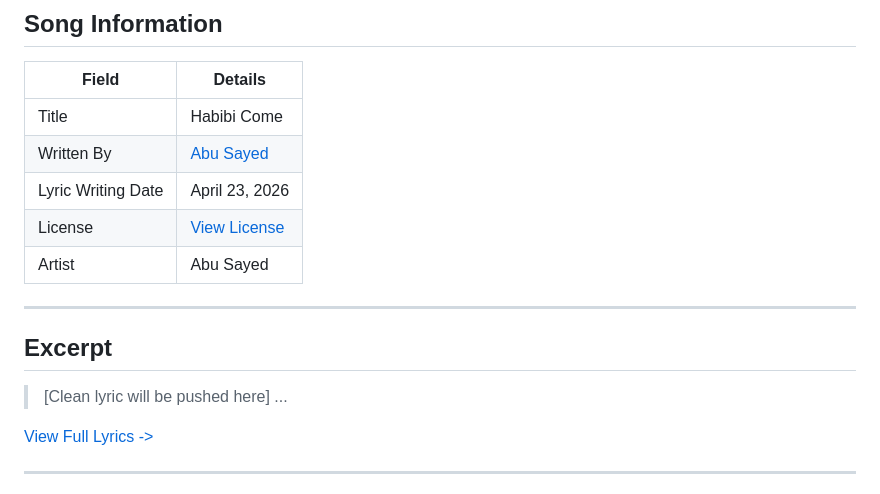
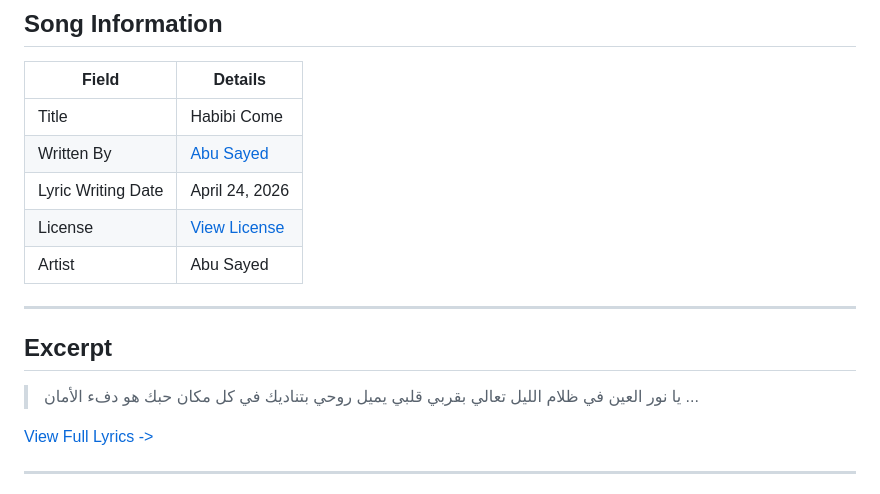
Before and after one commit to ImAbuSayed/habibi-come, a Markdown page: README.md, the part around the change. GitHub-like rendering.

Commit message:
docs: Update readme excerpt

```diff
--- a/README.md
+++ b/README.md
@@ -10,7 +10,7 @@
 |-------|---------|
 | Title | Habibi Come |
 | Written By | [Abu Sayed](https://abusayed.com.bd/) |
-| Lyric Writing Date | April 23, 2026 |
+| Lyric Writing Date | April 24, 2026 |
 | License | [View License](./LICENSE.md) |
 | Artist | Abu Sayed |
 
@@ -18,7 +18,10 @@
 
 ## Excerpt
 
-> [Clean lyric will be pushed here]
+> يا نور العين في ظلام الليل
+> تعالي بقربي قلبي يميل
+> روحي بتناديك في كل مكان
+> حبك هو دفء الأمان
 > ...
 
 [View Full Lyrics ->](./lyrics.txt)
```
